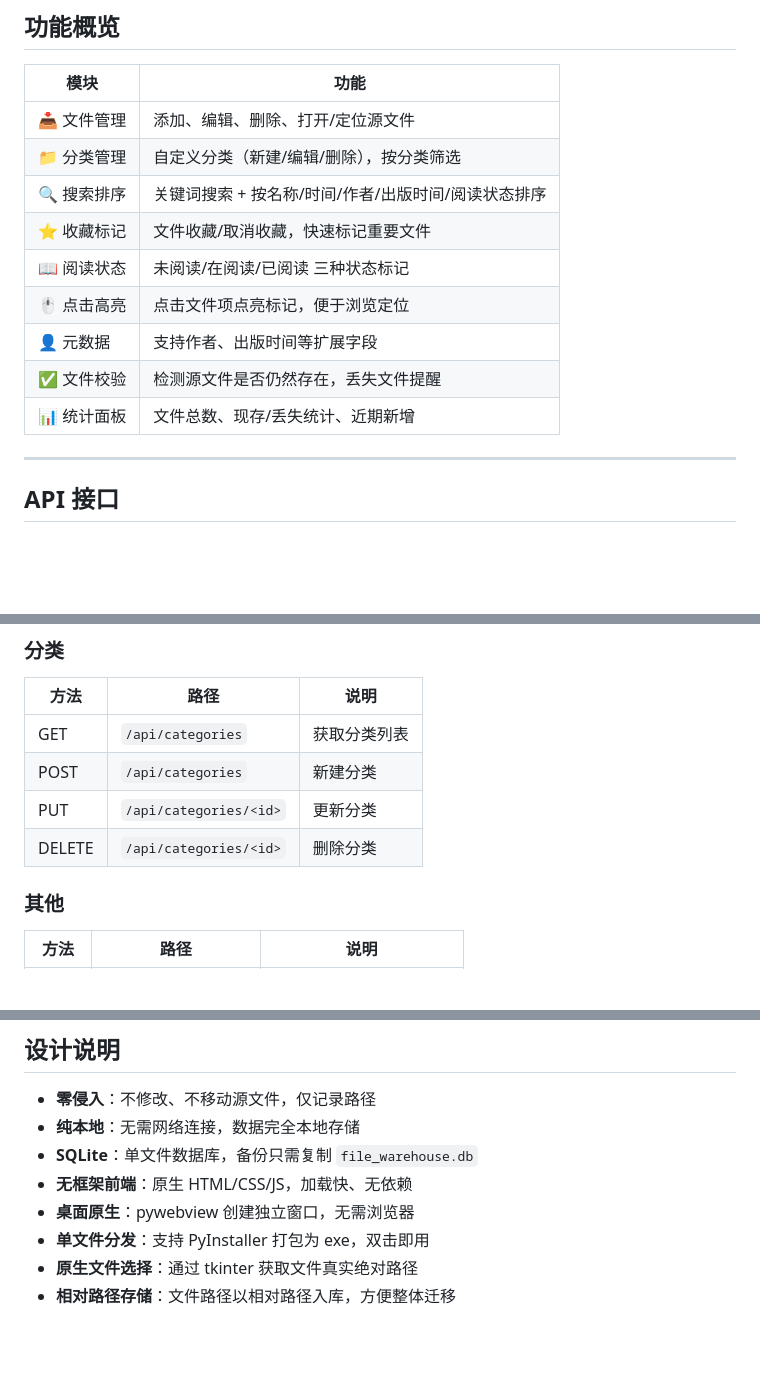
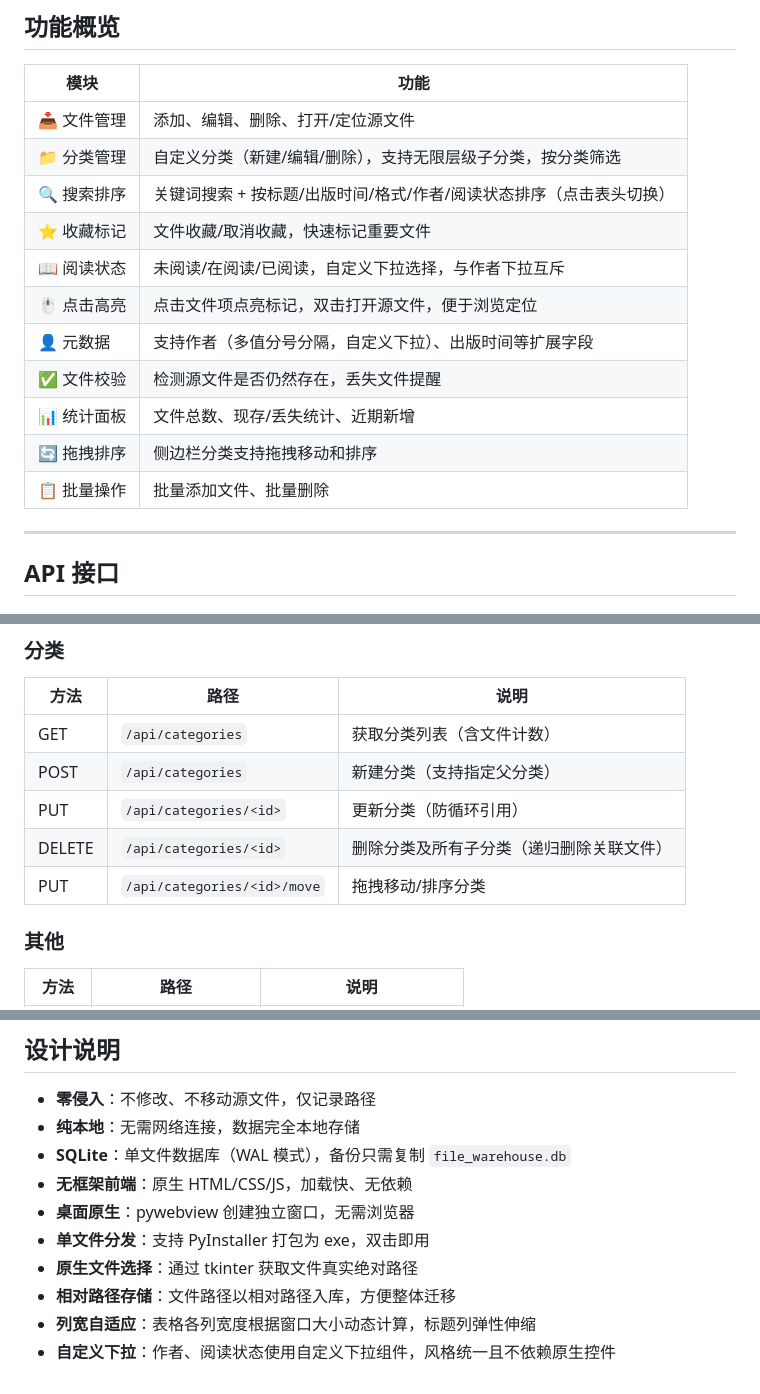
Before and after one commit to dxming5/file-warehouse, a Markdown page: README.md, 3 parts joined by grey strips. Drawn GitHub-style; blank space fills up the shorter version.

```diff
--- a/README.md
+++ b/README.md
@@ -61,14 +61,16 @@ file-warehouse/
 | 模块 | 功能 |
 |------|------|
 | 📥 文件管理 | 添加、编辑、删除、打开/定位源文件 |
-| 📁 分类管理 | 自定义分类（新建/编辑/删除），按分类筛选 |
-| 🔍 搜索排序 | 关键词搜索 + 按名称/时间/作者/出版时间/阅读状态排序 |
+| 📁 分类管理 | 自定义分类（新建/编辑/删除），支持无限层级子分类，按分类筛选 |
+| 🔍 搜索排序 | 关键词搜索 + 按标题/出版时间/格式/作者/阅读状态排序（点击表头切换） |
 | ⭐ 收藏标记 | 文件收藏/取消收藏，快速标记重要文件 |
-| 📖 阅读状态 | 未阅读/在阅读/已阅读 三种状态标记 |
-| 🖱️ 点击高亮 | 点击文件项点亮标记，便于浏览定位 |
-| 👤 元数据 | 支持作者、出版时间等扩展字段 |
+| 📖 阅读状态 | 未阅读/在阅读/已阅读，自定义下拉选择，与作者下拉互斥 |
+| 🖱️ 点击高亮 | 点击文件项点亮标记，双击打开源文件，便于浏览定位 |
+| 👤 元数据 | 支持作者（多值分号分隔，自定义下拉）、出版时间等扩展字段 |
 | ✅ 文件校验 | 检测源文件是否仍然存在，丢失文件提醒 |
 | 📊 统计面板 | 文件总数、现存/丢失统计、近期新增 |
+| 🔄 拖拽排序 | 侧边栏分类支持拖拽移动和排序 |
+| 📋 批量操作 | 批量添加文件、批量删除 |
 
 ---
 
@@ -94,10 +96,11 @@ file-warehouse/
 
 | 方法 | 路径 | 说明 |
 |------|------|------|
-| GET | `/api/categories` | 获取分类列表 |
-| POST | `/api/categories` | 新建分类 |
-| PUT | `/api/categories/<id>` | 更新分类 |
-| DELETE | `/api/categories/<id>` | 删除分类 |
+| GET | `/api/categories` | 获取分类列表（含文件计数） |
+| POST | `/api/categories` | 新建分类（支持指定父分类） |
+| PUT | `/api/categories/<id>` | 更新分类（防循环引用） |
+| DELETE | `/api/categories/<id>` | 删除分类及所有子分类（递归删除关联文件） |
+| PUT | `/api/categories/<id>/move` | 拖拽移动/排序分类
 
 ### 其他
 
@@ -132,9 +135,11 @@ files 表核心字段：
 
 - **零侵入**：不修改、不移动源文件，仅记录路径
 - **纯本地**：无需网络连接，数据完全本地存储
-- **SQLite**：单文件数据库，备份只需复制 `file_warehouse.db`
+- **SQLite**：单文件数据库（WAL 模式），备份只需复制 `file_warehouse.db`
 - **无框架前端**：原生 HTML/CSS/JS，加载快、无依赖
 - **桌面原生**：pywebview 创建独立窗口，无需浏览器
 - **单文件分发**：支持 PyInstaller 打包为 exe，双击即用
 - **原生文件选择**：通过 tkinter 获取文件真实绝对路径
 - **相对路径存储**：文件路径以相对路径入库，方便整体迁移
+- **列宽自适应**：表格各列宽度根据窗口大小动态计算，标题列弹性伸缩
+- **自定义下拉**：作者、阅读状态使用自定义下拉组件，风格统一且不依赖原生控件
```
Also changed, not shown: 数据模型设计策略.md (+19 -2 lines).
